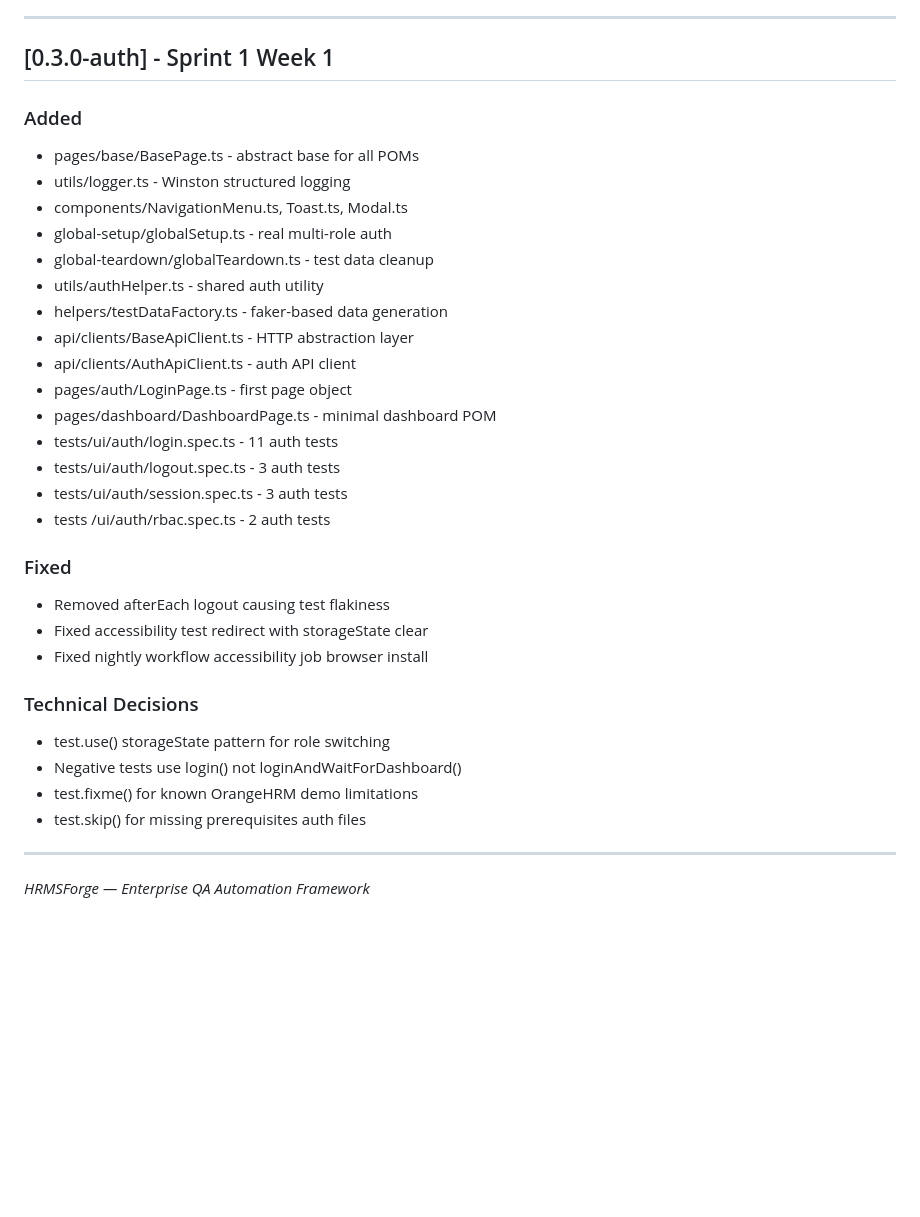
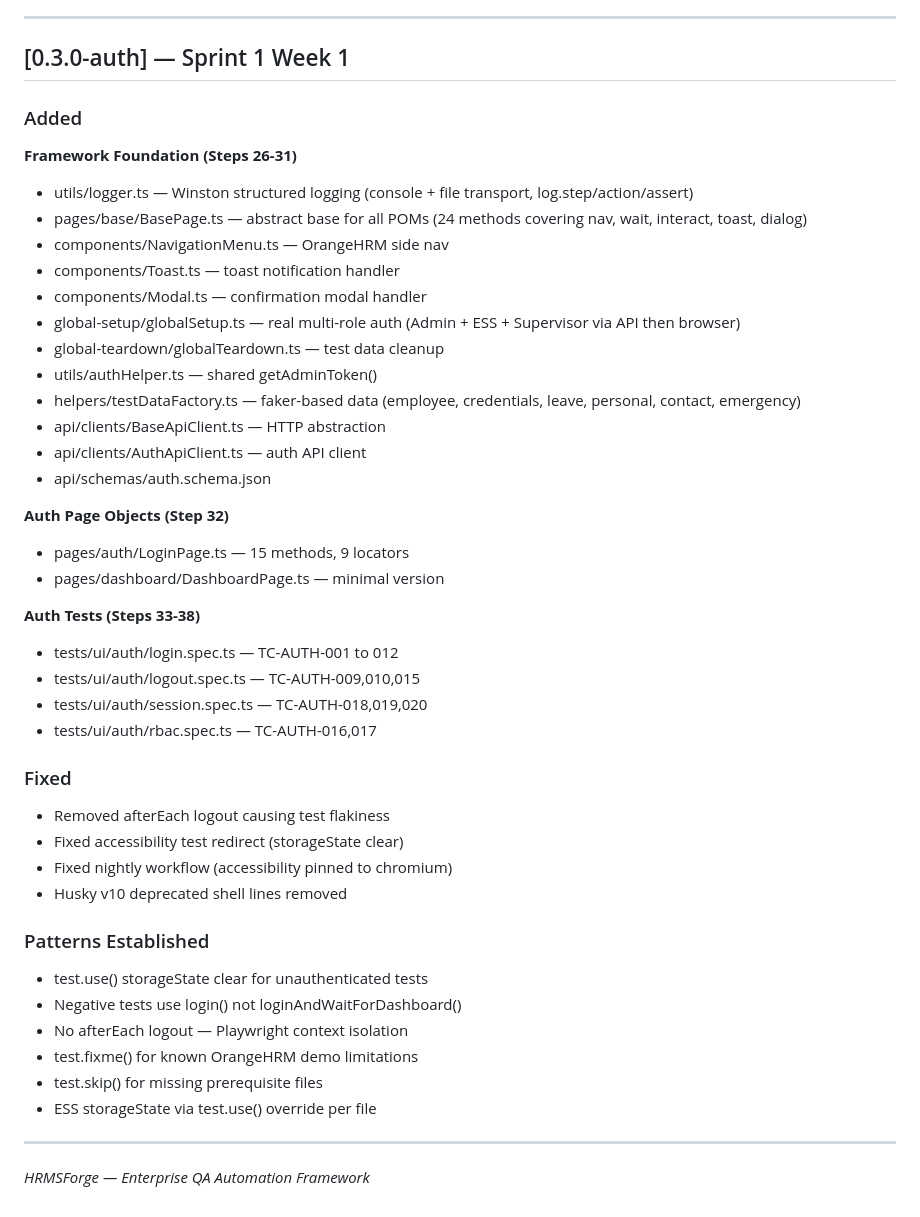
Before and after one commit to sohail3031/hrms-forge, a Markdown page: docs/CHANGELOG.md, the part around the change. GitHub-like rendering; blank space fills up the shorter version.

Commit message:
feat(HF-40): add sprint 1 phase 5 complete notes

```diff
--- a/docs/CHANGELOG.md
+++ b/docs/CHANGELOG.md
@@ -78,38 +78,56 @@ Format follows [Keep a Changelog](https://keepachangelog.com).
 
 ---
 
-## [0.3.0-auth] - Sprint 1 Week 1
+## [0.3.0-auth] — Sprint 1 Week 1
 
 ### Added
 
-- pages/base/BasePage.ts - abstract base for all POMs
-- utils/logger.ts - Winston structured logging
-- components/NavigationMenu.ts, Toast.ts, Modal.ts
-- global-setup/globalSetup.ts - real multi-role auth
-- global-teardown/globalTeardown.ts - test data cleanup
-- utils/authHelper.ts - shared auth utility
-- helpers/testDataFactory.ts - faker-based data generation
-- api/clients/BaseApiClient.ts - HTTP abstraction layer
-- api/clients/AuthApiClient.ts - auth API client
-- pages/auth/LoginPage.ts - first page object
-- pages/dashboard/DashboardPage.ts - minimal dashboard POM
-- tests/ui/auth/login.spec.ts - 11 auth tests
-- tests/ui/auth/logout.spec.ts - 3 auth tests
-- tests/ui/auth/session.spec.ts - 3 auth tests
-- tests /ui/auth/rbac.spec.ts - 2 auth tests
+**Framework Foundation (Steps 26-31)**
+
+- utils/logger.ts — Winston structured logging
+  (console + file transport, log.step/action/assert)
+- pages/base/BasePage.ts — abstract base for all POMs
+  (24 methods covering nav, wait, interact, toast, dialog)
+- components/NavigationMenu.ts — OrangeHRM side nav
+- components/Toast.ts — toast notification handler
+- components/Modal.ts — confirmation modal handler
+- global-setup/globalSetup.ts — real multi-role auth
+  (Admin + ESS + Supervisor via API then browser)
+- global-teardown/globalTeardown.ts — test data cleanup
+- utils/authHelper.ts — shared getAdminToken()
+- helpers/testDataFactory.ts — faker-based data
+  (employee, credentials, leave, personal, contact, emergency)
+- api/clients/BaseApiClient.ts — HTTP abstraction
+- api/clients/AuthApiClient.ts — auth API client
+- api/schemas/auth.schema.json
+
+**Auth Page Objects (Step 32)**
+
+- pages/auth/LoginPage.ts — 15 methods, 9 locators
+- pages/dashboard/DashboardPage.ts — minimal version
+
+**Auth Tests (Steps 33-38)**
+
+- tests/ui/auth/login.spec.ts — TC-AUTH-001 to 012
+- tests/ui/auth/logout.spec.ts — TC-AUTH-009,010,015
+- tests/ui/auth/session.spec.ts — TC-AUTH-018,019,020
+- tests/ui/auth/rbac.spec.ts — TC-AUTH-016,017
 
 ### Fixed
 
 - Removed afterEach logout causing test flakiness
-- Fixed accessibility test redirect with storageState clear
-- Fixed nightly workflow accessibility job browser install
+- Fixed accessibility test redirect (storageState clear)
+- Fixed nightly workflow (accessibility pinned to chromium)
+- Husky v10 deprecated shell lines removed
 
-### Technical Decisions
+### Patterns Established
 
-- test.use() storageState pattern for role switching
+- test.use() storageState clear for unauthenticated tests
 - Negative tests use login() not loginAndWaitForDashboard()
+- No afterEach logout — Playwright context isolation
 - test.fixme() for known OrangeHRM demo limitations
-- test.skip() for missing prerequisites auth files
+- test.skip() for missing prerequisite files
+- ESS storageState via test.use() override per file
 
 ---
 
```
Also changed, not shown: docs/sprint-notes/sprint-1-phase5-complete.md (added, +79 -0 lines).
